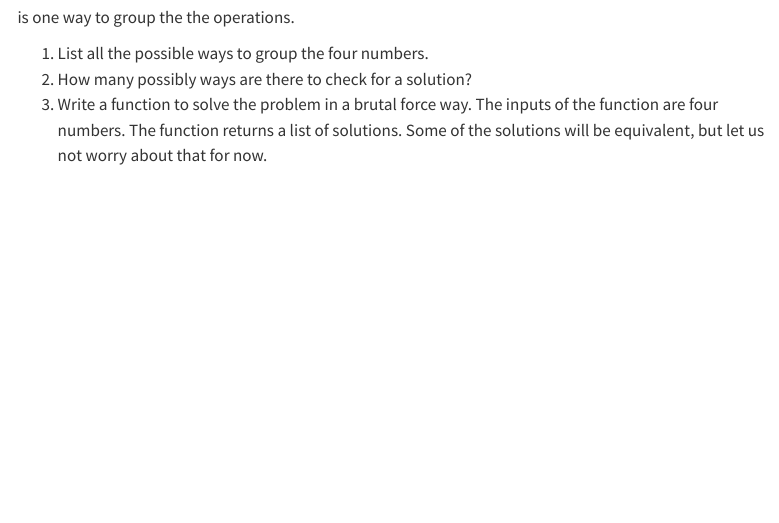
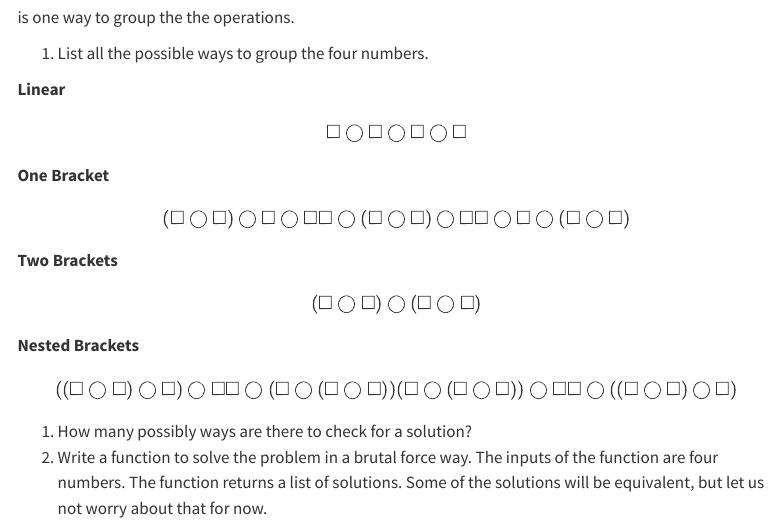
Before and after one commit to vxie0119/python-refresher-vxie0119, a Quarto document (exercises.qmd): the page in a window 1100 px wide, from 1020 px down. Rendered offline with R 4.5, knitr and Pandoc in place of Quarto, with nearby package versions; menus at the side of the page are left out.

Commit message:
Added solution to q6p1 with all of the possible groupings

```diff
--- a/exercises.qmd
+++ b/exercises.qmd
@@ -93,6 +96,34 @@ print("5 Door - No Switch Strategy Win Proportion: {:.1f}%".format(no_switch_win
    is one way to group the the operations.
 
    1. List all the possible ways to group the four numbers.
+
+  **Linear**
+
+  \begin{equation*}
+    \square \bigcirc \square \bigcirc \square \bigcirc \square
+  \end{equation*}
+
+  **One Bracket**
+
+  \begin{equation*}
+    (\square \bigcirc \square) \bigcirc \square \bigcirc \square
+    \square \bigcirc (\square \bigcirc \square) \bigcirc \square
+    \square \bigcirc \square \bigcirc (\square \bigcirc \square)
+  \end{equation*}
+
+  **Two Brackets**
+  \begin{equation*}
+    (\square \bigcirc \square) \bigcirc (\square \bigcirc \square)
+  \end{equation*}
+
+  **Nested Brackets**
+  \begin{equation*}
+    ((\square \bigcirc \square) \bigcirc \square) \bigcirc \square
+    \square \bigcirc (\square \bigcirc (\square \bigcirc \square))
+    (\square \bigcirc (\square \bigcirc \square)) \bigcirc \square
+    \square \bigcirc ((\square \bigcirc \square) \bigcirc \square)
+  \end{equation*}
+
    1. How many possibly ways are there to check for a solution?
    1. Write a function to solve the problem in a brutal force way. The
    inputs of the function are four numbers. The function returns a list
```
Also changed, not shown: exercises.qmd (14 more changed lines).
